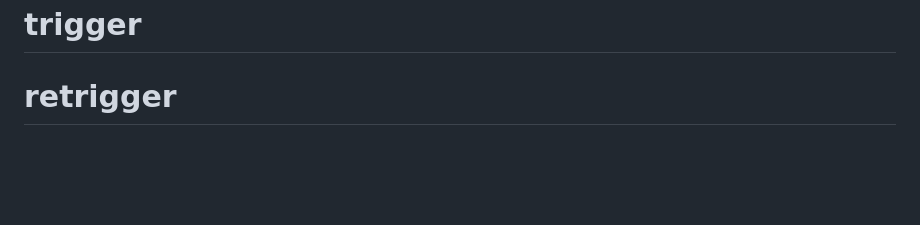
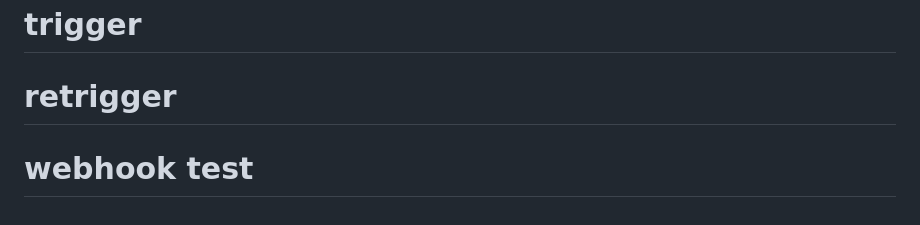
Before and after one commit to akashrn1801/kylas-playwright-framework, a Markdown page: README.md, the part around the change. GitHub-like rendering; blank space fills up the shorter version.

Commit message:
test: verify webhook triggers Jenkins automatically

```diff
--- a/README.md
+++ b/README.md
@@ -571,3 +571,4 @@ exactly the name configured in `Jenkins → Manage Jenkins → Tools → NodeJS`
 # retrigger 2
 # trigger
 # retrigger
+# webhook test
```
